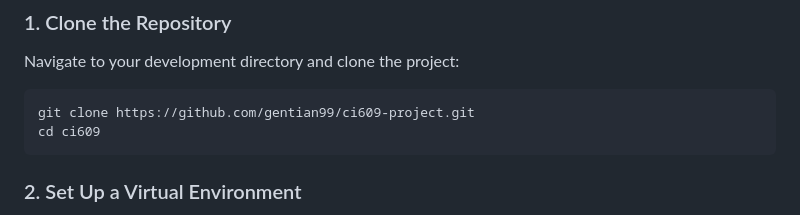
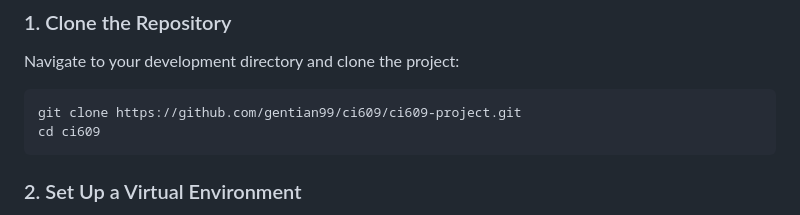
Before and after one commit to gentian99/ci609, a Markdown page: README.md, the part around the change. GitHub-like rendering.

````diff
--- a/README.md
+++ b/README.md
@@ -27,7 +27,7 @@ Ensure the following are installed before setting up the application:
 Navigate to your development directory and clone the project:
 
 ```bash
-git clone https://github.com/gentian99/ci609-project.git
+git clone https://github.com/gentian99/ci609/ci609-project.git
 cd ci609
 ```
 
````
